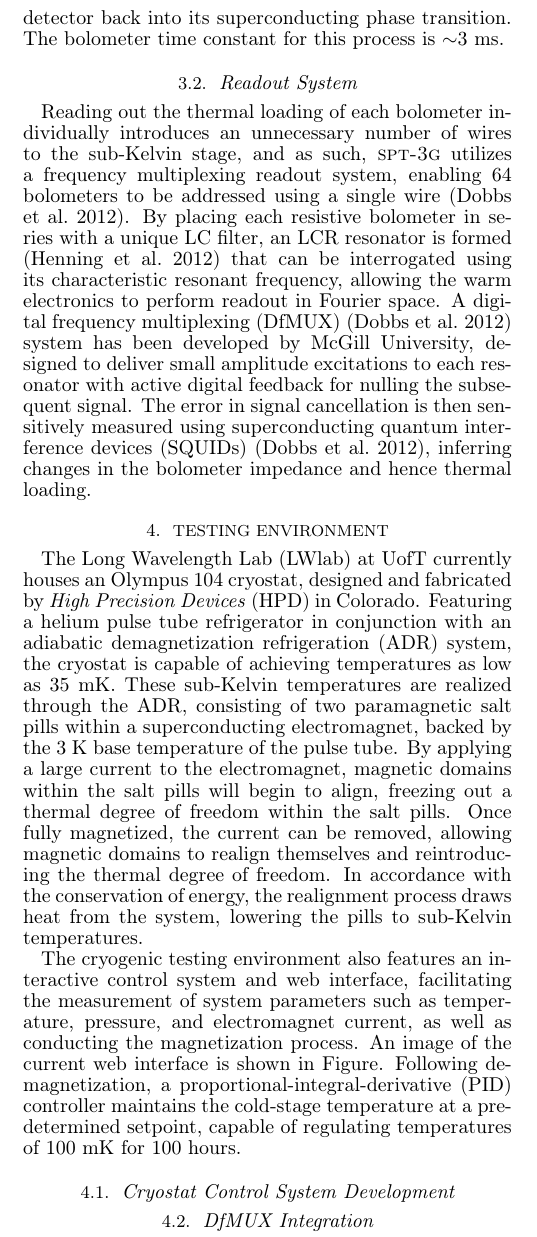
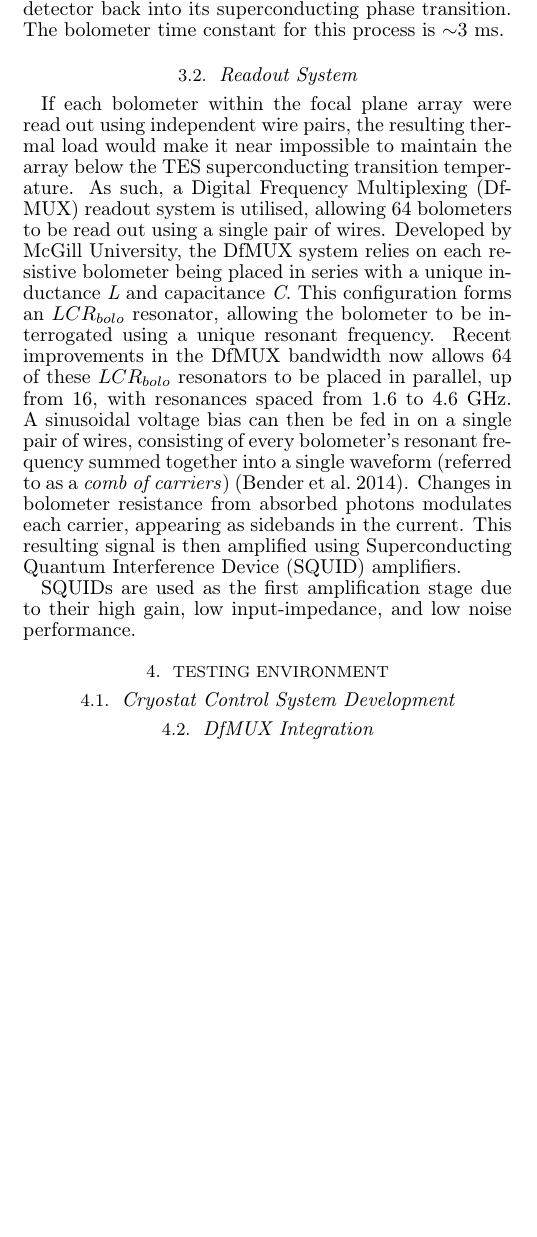
Before and after one commit to mattryoung/AST1501_report, a LaTeX document (AST1501_final_report.tex): part of one column of page 2 of 3 before the commit and part of one column of page 2 of 2 after it, cut so that both start at the same text, the shorter picture padded with empty space. Compiled offline with LaTeX, dvips and Ghostscript.

Commit message:
Halfway through readout section

```diff
--- a/AST1501_final_report.tex
+++ b/AST1501_final_report.tex
@@ -90,18 +90,24 @@ Each detector is essentially a microstrip termination resistor located on a ther
 
 %Each \textsc{spt-3g} wafer fabricated by Argonne National Laboratory contains 217 pixels, with each pixel featuring a sinuous log-periodic antenna, microstrip inductor-capacitor (LC) filters, and six transition edge superconducting (TES) bolometers \citep{benson_spt-3g:_2014}.  A photograph of the pixel design is shown in Figure.  The bolometers are responsible for detecting photons at band centres of either 95~GHz, 150~GHz, or 220~GHz for a given polarization, following the isolation of each signal by the LC filters.  As the TES bolometers are maintained in a superconducting phase transition through electro-thermal feedback \citep{benson_spt-3g:_2014}, a small increase in temperature due to the incident photons will result in a large change in resistivity.
 
+\subsection{Readout System}
+
+If each bolometer within the focal plane array were read out using independent wire pairs, the resulting thermal load would make it near impossible to maintain the array below the TES superconducting transition temperature.  As such, a Digital Frequency Multiplexing (DfMUX) readout system is utilised, allowing 64 bolometers to be read out using a single pair of wires.  Developed by McGill University, the DfMUX system relies on each resistive bolometer being placed in series with a unique inductance \textit{L} and capacitance \textit{C}.  This configuration forms an $LCR_{bolo}$ resonator, allowing the bolometer to be interrogated using a unique resonant frequency.  Recent improvements in the DfMUX bandwidth now allows 64 of these $LCR_{bolo}$ resonators to be placed in parallel, up from 16, with resonances spaced from 1.6 to 4.6~GHz.  A sinusoidal voltage bias can then be fed in on a single pair of wires, consisting of every bolometer's resonant frequency summed together into a single waveform (referred to as a \textit{comb of carriers}) \citep{bender_digital_2014}.  Changes in bolometer resistance from absorbed photons modulates each carrier, appearing as sidebands in the current.  This resulting signal is then amplified using Superconducting Quantum Interference Device (SQUID) amplifiers.
+
+SQUIDs are used as the first amplification stage due to their high gain, low input-impedance, and low noise performance.
 
 
-\subsection{Readout System}
+%An inverted copy of the carrier comb is fed
 
-Reading out the thermal loading of each bolometer individually introduces an unnecessary number of wires to the sub-Kelvin stage, and as such, \textsc{spt-3g} utilizes a frequency multiplexing readout system, enabling 64 bolometers to be addressed using a single wire \citep{dobbs_frequency_2012}.  By placing each resistive bolometer in series with a unique LC filter, an LCR resonator is formed \citep{henning_feedhorn-coupled_2012} that can be interrogated using its characteristic resonant frequency, allowing the warm electronics to perform readout in Fourier space.  A digital frequency multiplexing (DfMUX) \citep{dobbs_frequency_2012} system has been developed by McGill University, designed to deliver small amplitude excitations to each resonator with active digital feedback for nulling the subsequent signal.  The error in signal cancellation is then sensitively measured using superconducting quantum interference devices (SQUIDs) \citep{dobbs_frequency_2012}, inferring changes in the bolometer impedance and hence thermal loading.
+
+%Reading out the thermal loading of each bolometer individually introduces an unnecessary number of wires to the sub-Kelvin stage, and as such, \textsc{spt-3g} utilizes a frequency multiplexing readout system, enabling 64 bolometers to be addressed using a single wire \citep{dobbs_frequency_2012}.  By placing each resistive bolometer in series with a unique LC filter, an LCR resonator is formed \citep{henning_feedhorn-coupled_2012} that can be interrogated using its characteristic resonant frequency, allowing the warm electronics to perform readout in Fourier space.  A digital frequency multiplexing (DfMUX) \citep{dobbs_frequency_2012} system has been developed by McGill University, designed to deliver small amplitude excitations to each resonator with active digital feedback for nulling the subsequent signal.  The error in signal cancellation is then sensitively measured using superconducting quantum interference devices (SQUIDs) \citep{dobbs_frequency_2012}, inferring changes in the bolometer impedance and hence thermal loading.
 
 \section{Testing Environment}
 \label{testing_section}
 
-The Long Wavelength Lab (LWlab) at UofT currently houses an Olympus 104 cryostat, designed and fabricated by \textit{High Precision Devices} (HPD) in Colorado.  Featuring a helium pulse tube refrigerator in conjunction with an adiabatic demagnetization refrigeration (ADR) system, the cryostat is capable of achieving temperatures as low as 35~mK.  These sub-Kelvin temperatures are realized through the ADR, consisting of two paramagnetic salt pills within a superconducting electromagnet, backed by the 3~K base temperature of the pulse tube.  By applying a large current to the electromagnet, magnetic domains within the salt pills will begin to align, freezing out a thermal degree of freedom within the salt pills.  Once fully magnetized, the current can be removed, allowing magnetic domains to realign themselves and reintroducing the thermal degree of freedom.  In accordance with the conservation of energy, the realignment process draws heat from the system, lowering the pills to sub-Kelvin temperatures.
+%The Long Wavelength Lab (LWlab) at UofT currently houses an Olympus 104 cryostat, designed and fabricated by \textit{High Precision Devices} (HPD) in Colorado.  Featuring a helium pulse tube refrigerator in conjunction with an adiabatic demagnetization refrigeration (ADR) system, the cryostat is capable of achieving temperatures as low as 35~mK.  These sub-Kelvin temperatures are realized through the ADR, consisting of two paramagnetic salt pills within a superconducting electromagnet, backed by the 3~K base temperature of the pulse tube.  By applying a large current to the electromagnet, magnetic domains within the salt pills will begin to align, freezing out a thermal degree of freedom within the salt pills.  Once fully magnetized, the current can be removed, allowing magnetic domains to realign themselves and reintroducing the thermal degree of freedom.  In accordance with the conservation of energy, the realignment process draws heat from the system, lowering the pills to sub-Kelvin temperatures.
 
-The cryogenic testing environment also features an interactive control system and web interface, facilitating the measurement of system parameters such as temperature, pressure, and electromagnet current, as well as conducting the magnetization process.   An image of the current web interface is shown in Figure.  Following demagnetization, a proportional-integral-derivative (PID) controller maintains the cold-stage temperature at a predetermined setpoint, capable of regulating temperatures of 100~mK for 100 hours.
+%The cryogenic testing environment also features an interactive control system and web interface, facilitating the measurement of system parameters such as temperature, pressure, and electromagnet current, as well as conducting the magnetization process.   An image of the current web interface is shown in Figure.  Following demagnetization, a proportional-integral-derivative (PID) controller maintains the cold-stage temperature at a predetermined setpoint, capable of regulating temperatures of 100~mK for 100 hours.
 
 \subsection{Cryostat Control System Development}
 
```
Also changed, not shown: AST1501_final_report.pdf, AST1501_final_report.tex (4 more changed lines), 3 other files.
